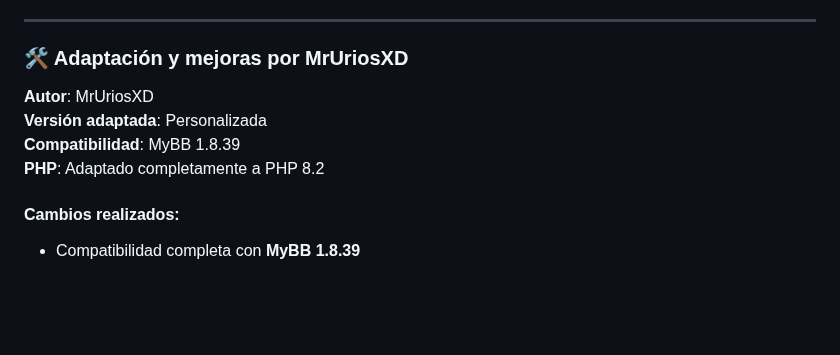
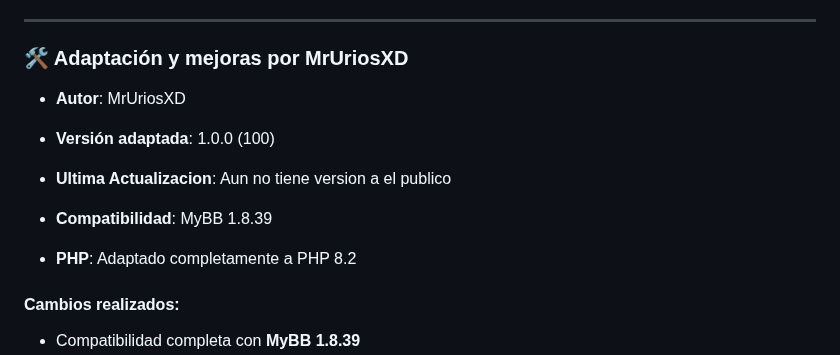
Before and after one commit to MrUriosXD/ProPortal-MyBB, a Markdown page: README.md, the part around the change. Rendered like a GitHub page; blank space fills up the shorter version.

```diff
--- a/README.md
+++ b/README.md
@@ -132,10 +132,12 @@ Sigue las guías de estilo de MyBB y prueba tus cambios en un entorno de desarro
 
 ### 🛠️ Adaptación y mejoras por MrUriosXD
 
-**Autor**: MrUriosXD
-**Versión adaptada**: Personalizada
-**Compatibilidad**: MyBB 1.8.39
-**PHP**: Adaptado completamente a PHP 8.2
+- **Autor**: MrUriosXD
+- **Versión adaptada**: 1.0.0 (100)
+- **Ultima Actualizacion**:	Aun no tiene version a el publico
+
+- **Compatibilidad**: MyBB 1.8.39
+- **PHP**: Adaptado completamente a PHP 8.2
 
 #### Cambios realizados:
 - Compatibilidad completa con **MyBB 1.8.39**
```
